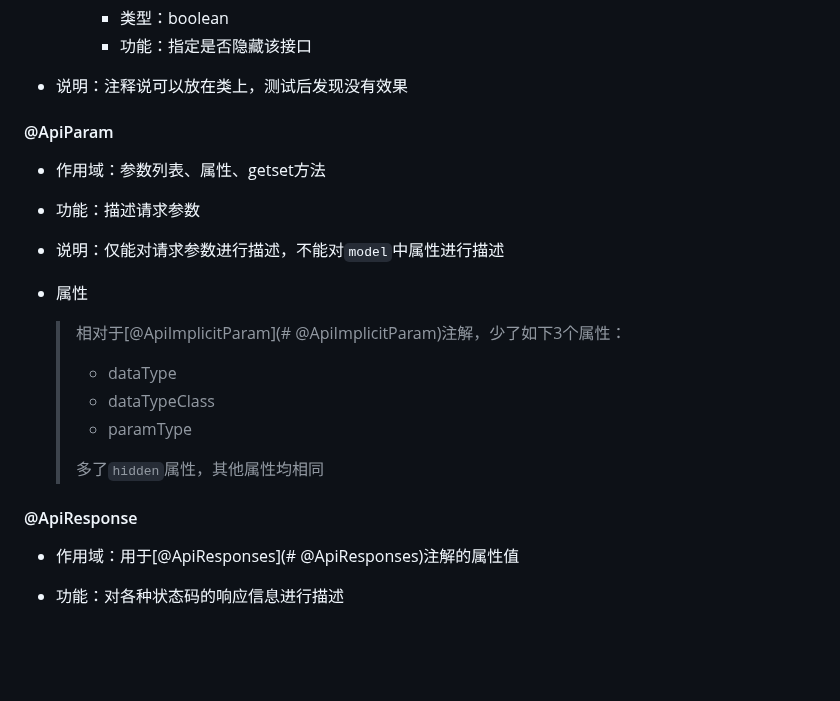
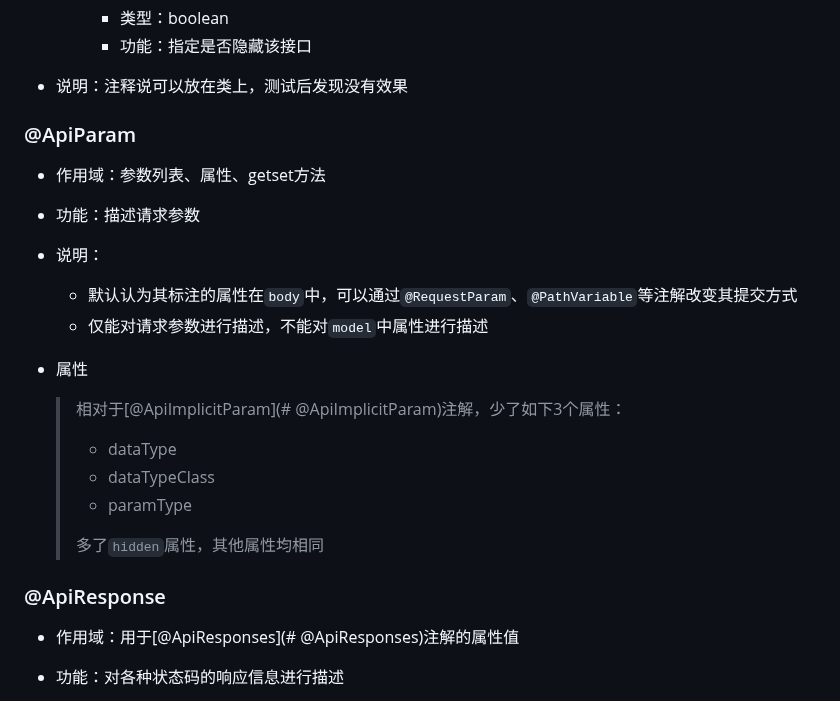
Before and after one commit to Mshuyan/swagger, a Markdown page: README.md, the part around one of its changes. Drawn GitHub-style; blank space fills up the shorter version.

```diff
--- a/README.md
+++ b/README.md
@@ -644,13 +642,16 @@ public UploadResultDto upload(@ApiParam(value = "上传图片数组", required =
 
 - 说明：注释说可以放在类上，测试后发现没有效果
 
-#### @ApiParam
+### @ApiParam
 
 + 作用域：参数列表、属性、getset方法
 
 + 功能：描述请求参数
 
-+ 说明：仅能对请求参数进行描述，不能对`model`中属性进行描述
++ 说明：
+
+  + 默认认为其标注的属性在`body`中，可以通过`@RequestParam`、`@PathVariable`等注解改变其提交方式
+  + 仅能对请求参数进行描述，不能对`model`中属性进行描述
 
 + 属性
 
@@ -662,7 +663,7 @@ public UploadResultDto upload(@ApiParam(value = "上传图片数组", required =
   >
   > 多了`hidden`属性，其他属性均相同
 
-#### @ApiResponse
+### @ApiResponse
 
 + 作用域：用于[@ApiResponses](# @ApiResponses)注解的属性值
 
```
Also changed, not shown: other parts of README.md (+50 -13 lines), assets/image-20190320232942193.png (added), 4 other files.
